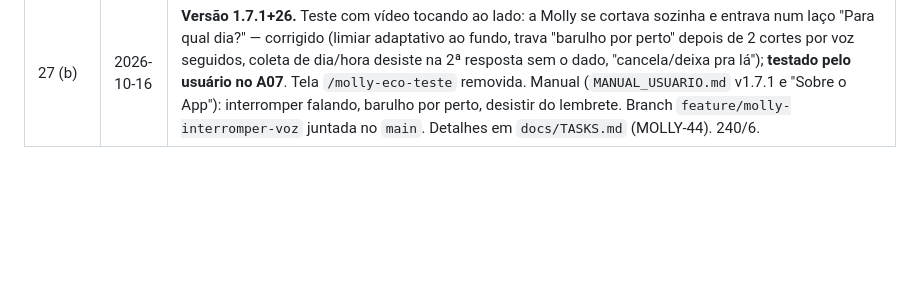
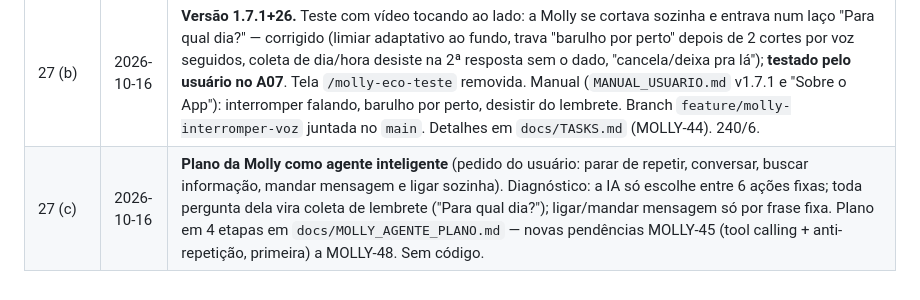
Before and after one commit to fasterdrible-lab/ME-LEMBRA-AI, a Markdown page: docs/CURRENT_STATE.md, the part around the change. Rendered like a GitHub page; blank space fills up the shorter version.

```diff
--- a/docs/CURRENT_STATE.md
+++ b/docs/CURRENT_STATE.md
@@ -723,3 +723,4 @@ projeto ainda (gap já registrado na Tarefa 1).
 | 20 | 2026-08-19 | **"Tomar Água" não mostrava lembretes criados com essa categoria** — a seção em `meus_lembretes_screen.dart` só renderizava o contador de copos (`_aguaWidget()`), nunca os lembretes tipo `'Tomar'` (criáveis manualmente na tela Adicionar); corrigido pra listar os dois. Também corrigido `_inferirTipo()` em `elderly_screen.dart`: "tomar água" por voz virava categoria "Remédio" por engano (palavra "tomar" misturada nas palavras-chave de remédio) — agora checa "água"/"agua" antes e categoriza como "Tomar". **Chat Familiar — duas melhorias pedidas pelo usuário**: (1) opção de excluir mensagem (long-press na própria bolha, `ChatService.deleteMessage()`, `firestore.rules` alterada de `allow update, delete: if false` pra permitir `delete` só do remetente — deploy feito com `firebase deploy --only firestore:rules,firestore:indexes --project me-lembra-ai-bf0f0`). (2) Botão de áudio investigado ao vivo no celular: a gravação em si funciona (confirmado via log nativo — captura e grava o arquivo normalmente), mas o **upload pro Firebase Storage falha com 404** ("server terminated the upload session"); não existe `storage.rules` no repo, suspeita forte de Storage nunca provisionado no Console (ver "Lacunas") — **não corrigido, requer o usuário verificar/ativar o Storage no Console do Firebase** (fora do alcance de correção só por código). |
 | 27 | 2026-10-14 | **MOLLY-43 — medição de eco feita no A07** (branch `feature/molly-interromper-voz`, APK debug de teste, tela `/molly-eco-teste`). Com cancelamento de eco, a voz da Molly sozinha some do microfone (p90 −57,9 dBFS, abaixo do ruído do ambiente −44,8; sem cancelamento −23,8), e a voz da pessoa passa mesmo com a Molly falando junto (−19,6, igual a falar sozinha −20,7) — folga de ~37 dB. Decisão: **seguir** com a interrupção pela voz (nova pendência MOLLY-44). Detalhes em `docs/MOLLY_VOZ_LEVANTAMENTO.md` §5. Release `me-lembra-ai-v1.7.0.apk` reinstalado por cima depois (sem `DEBUGGABLE`, dados mantidos). Nenhum código alterado. Depois (TASK-39): frase de exemplo embaixo do botão "Assistente Molly" removida da tela Melhor Idade, release instalado no aparelho. **MOLLY-44 implementada** (interromper a Molly falando por cima — `molly_interrupcao_voz.dart`, interruptor "Interromper falando" nas Configurações da Molly, padrão ligado), `flutter test` 236/6, release instalado; aguardando teste do usuário. Os releases desta sessão saem da branch `feature/molly-interromper-voz` (levam a tela `/molly-eco-teste`, só acessível por adb). |
 | 27 (b) | 2026-10-16 | **Versão 1.7.1+26.** Teste com vídeo tocando ao lado: a Molly se cortava sozinha e entrava num laço "Para qual dia?" — corrigido (limiar adaptativo ao fundo, trava "barulho por perto" depois de 2 cortes por voz seguidos, coleta de dia/hora desiste na 2ª resposta sem o dado, "cancela/deixa pra lá"); **testado pelo usuário no A07**. Tela `/molly-eco-teste` removida. Manual (`MANUAL_USUARIO.md` v1.7.1 e "Sobre o App"): interromper falando, barulho por perto, desistir do lembrete. Branch `feature/molly-interromper-voz` juntada no `main`. Detalhes em `docs/TASKS.md` (MOLLY-44). 240/6. |
+| 27 (c) | 2026-10-16 | **Plano da Molly como agente inteligente** (pedido do usuário: parar de repetir, conversar, buscar informação, mandar mensagem e ligar sozinha). Diagnóstico: a IA só escolhe entre 6 ações fixas; toda pergunta dela vira coleta de lembrete ("Para qual dia?"); ligar/mandar mensagem só por frase fixa. Plano em 4 etapas em `docs/MOLLY_AGENTE_PLANO.md` — novas pendências MOLLY-45 (tool calling + anti-repetição, primeira) a MOLLY-48. Sem código. |
```
Also changed, not shown: docs/MOLLY_AGENTE_PLANO.md (added, +130 -0 lines), docs/TASKS.md (+21 -0 lines).
